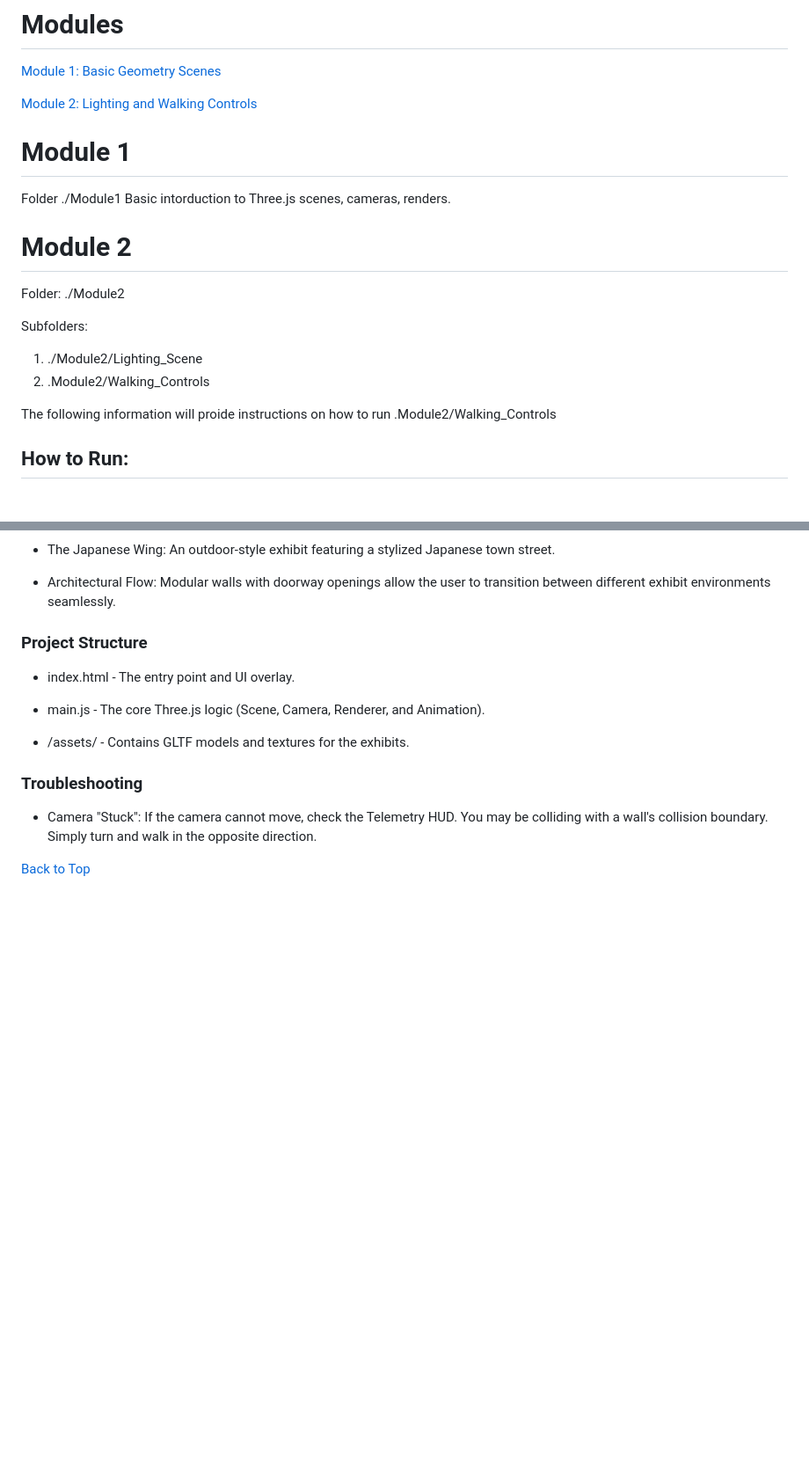
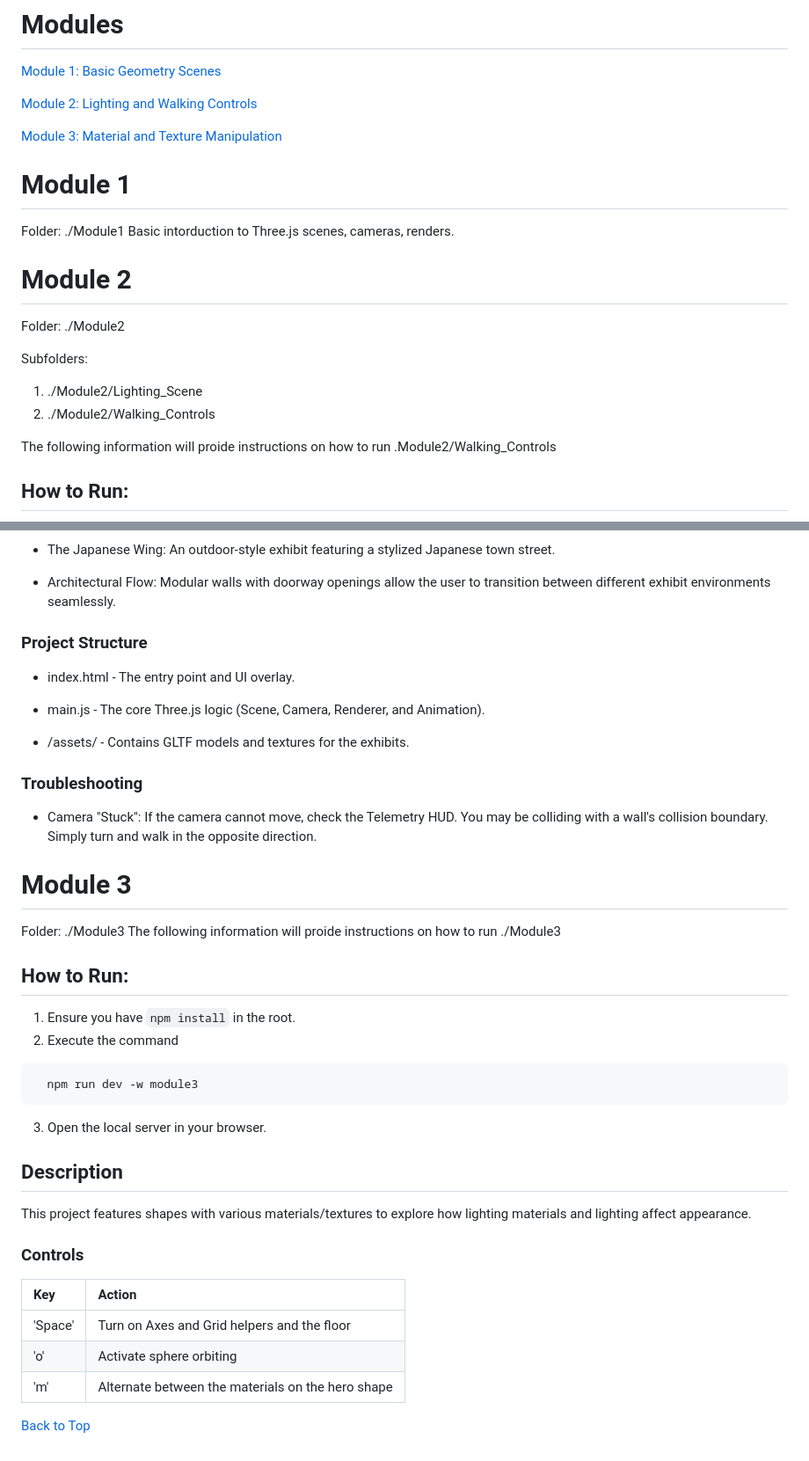
Before and after one commit to jwmathis/Threejs_Course_SSE643, a Markdown page: README.md, 2 parts joined by grey strips. Shown at 88% size. Rendered like a GitHub page; blank space fills up the shorter version.

````diff
--- a/README.md
+++ b/README.md
@@ -22,15 +22,17 @@ This project is part of a monorepo. To run it locally:
 
 [Module 2: Lighting and Walking Controls](#module2)
 
+[Module 3: Material and Texture Manipulation](#module3)
+
 # Module 1 <a name="module1"></a>
-Folder ./Module1 Basic intorduction to Three.js scenes, cameras, renders.
+Folder: ./Module1 Basic intorduction to Three.js scenes, cameras, renders.
 
 # Module 2 <a name="module2"></a>
 Folder: ./Module2
 
 Subfolders:
 1) ./Module2/Lighting_Scene
-2) .Module2/Walking_Controls
+2) ./Module2/Walking_Controls
 
 The following information will proide instructions on how to run .Module2/Walking_Controls
 ## How to Run:
@@ -93,4 +95,27 @@ A high-fidelity, first person 3D gallery experience built with Three.js. This pr
 
   *  Camera "Stuck": If the camera cannot move, check the Telemetry HUD. You may be colliding with a wall's collision boundary. Simply turn and walk in the opposite direction.
 
+
+# Module 3 <a name="module3"></a>
+Folder: ./Module3
+The following information will proide instructions on how to run ./Module3
+
+## How to Run:
+1. Ensure you have `npm install` in the root.
+2. Execute the command
+```
+  npm run dev -w module3
+```
+3. Open the local server in your browser.
+
+## Description
+This project features shapes with various materials/textures to explore how lighting materials and lighting affect appearance.
+
+### Controls
+  | Key | Action |
+  | :--- | :--- |
+  | 'Space' | Turn on Axes and Grid helpers and the floor |
+  | 'o' | Activate sphere orbiting |
+  | 'm' | Alternate between the materials on the hero shape |
+
   [Back to Top](#top-of-page)
````
